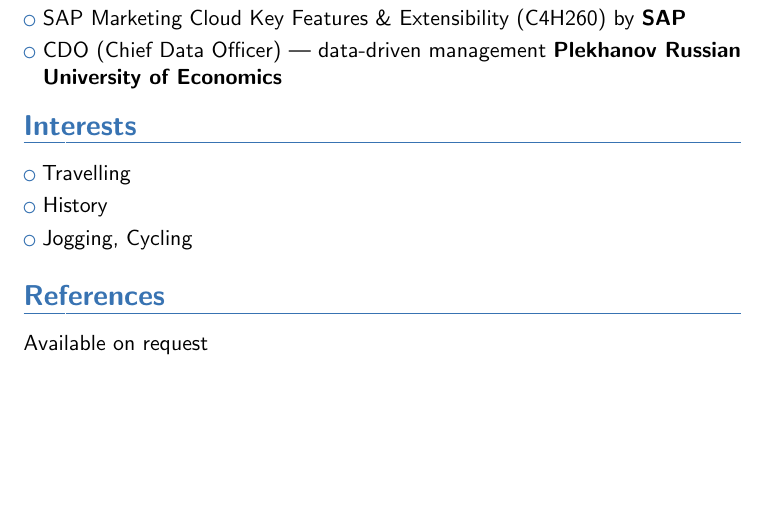
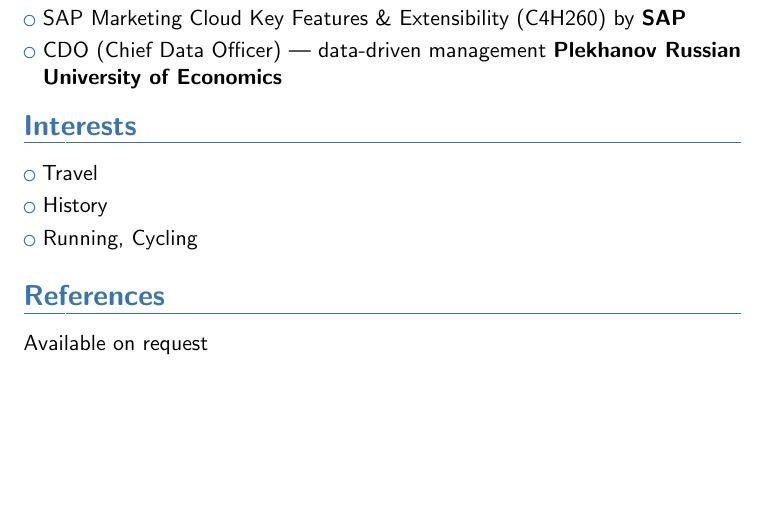
Before and after one commit to olbask/cv, a LaTeX CV (oleg_baskaev_cv.tex): part of page 3 of 3, cut so that both start at the same text. Compiled offline with pdfLaTeX.

Commit message:
Update oleg_baskaev_cv.tex

```diff
--- a/oleg_baskaev_cv.tex
+++ b/oleg_baskaev_cv.tex
@@ -117,9 +117,9 @@ Cloud;
 \cvlistitem{CDO (Chief Data Officer) — data-driven management \textbf{Plekhanov Russian University of Economics}}
 
 \section{Interests}
-\cvlistitem{Travelling}
+\cvlistitem{Travel}
 \cvlistitem{History}
-\cvlistitem{Jogging, Cycling}
+\cvlistitem{Running, Cycling}
 
 
 \section{References}
```
